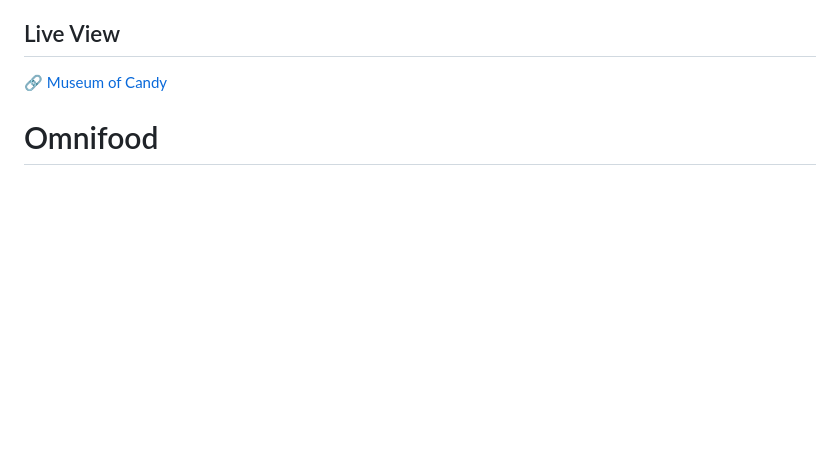
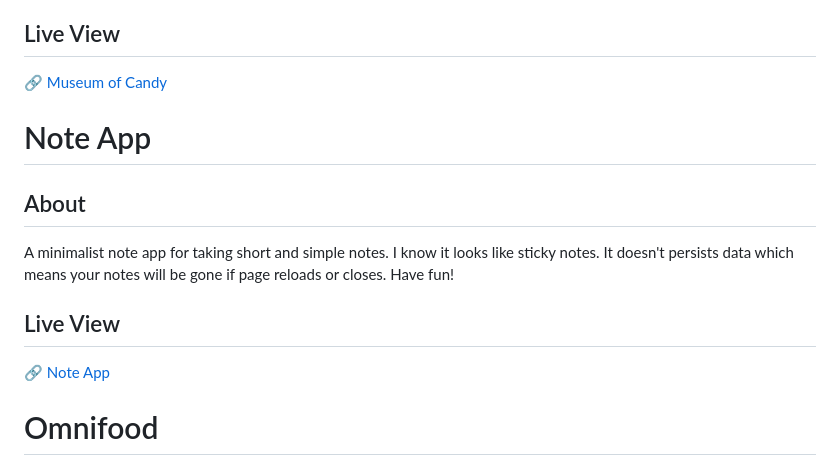
Before and after one commit to therobinyadav/web-mini-projects, a Markdown page: README.md, the part around the change. Rendered like a GitHub page; blank space fills up the shorter version.

Commit message:
Update: Add info about project note-app
Write about project note-app and include its live view link.

```diff
--- a/README.md
+++ b/README.md
@@ -57,6 +57,12 @@ Enter a query and get up to 30 top quality images from unsplash.
 A landing page for a candy museum. In the course it was built using bootstrap but I tried making this using pure CSS. I created this when I was taking the [Web Developer Bootcamp](https://www.udemy.com/course/the-web-developer-bootcamp/) by Colt Steele.
 ## Live View
 🔗 [Museum of Candy](https://therobinyadav.github.io/web-mini-projects/museum-of-candy/)
+
+# Note App
+## About
+A minimalist note app for taking short and simple notes. I know it looks like sticky notes. It doesn't persists data which means your notes will be gone if page reloads or closes. Have fun!
+## Live View
+🔗 [Note App](https://therobinyadav.github.io/web-mini-projects/note-app/)
 
 # Omnifood
 ## About
```
